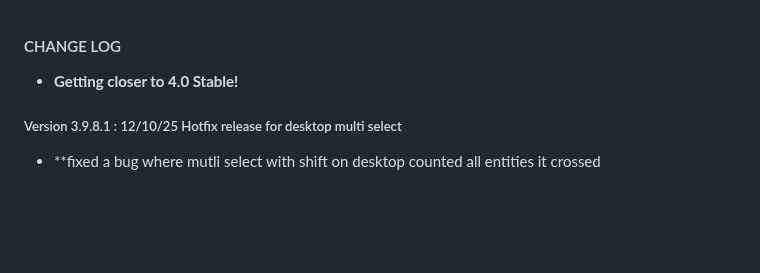
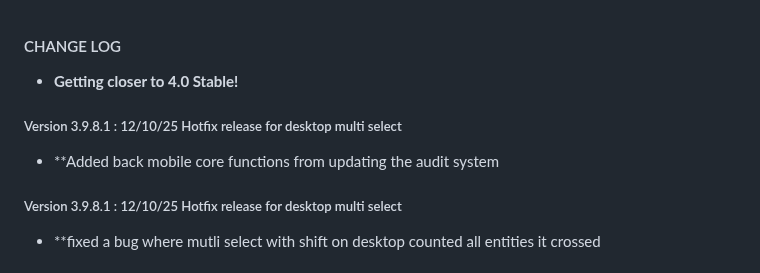
Before and after one commit to gelatinescreams/gelatinescreams.github.io, a Markdown page: changelog.md, the part around the change. Rendered like a GitHub page; blank space fills up the shorter version.

```diff
--- a/changelog.md
+++ b/changelog.md
@@ -1,6 +1,9 @@
 #### CHANGE LOG
 
 * **Getting closer to 4.0 Stable!**
+
+##### Version 3.9.8.1 : 12/10/25 Hotfix release for desktop multi select
+* **Added back mobile core functions from updating the audit system
 
 ##### Version 3.9.8.1 : 12/10/25 Hotfix release for desktop multi select
 * **fixed a bug where mutli select with shift on desktop counted all entities it crossed
```
Also changed, not shown: README.md (+1 -1 lines).
